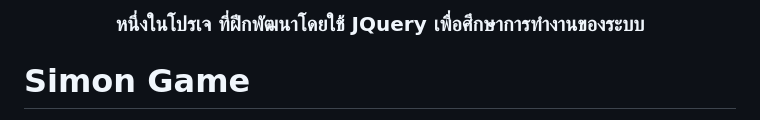
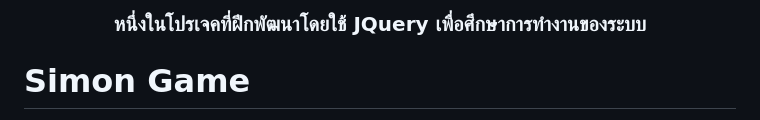
Before and after one commit to nawapon2544/SimonGame-With-jQuery, a Markdown page: README.md, the part around the change. Drawn GitHub-style.

```diff
--- a/README.md
+++ b/README.md
@@ -1,4 +1,4 @@
-<h3 align="center">หนึ่งในโปรเจ ที่ฝึกพัฒนาโดยใช้ JQuery เพื่อศึกษาการทำงานของระบบ</h3>
+<h3 align="center">หนึ่งในโปรเจคที่ฝึกพัฒนาโดยใช้ JQuery เพื่อศึกษาการทำงานของระบบ</h3>
 
 <h1>Simon Game</h1>
 เกม Simon เป็นเกมคลาสสิกที่ต้องการความสนใจและความจำดีเพื่อท้าทายผู้เล่นในการติดตามลำดับการแสดงสีของ Simon โดยเริ่มต้นด้วยลำดับที่สั้นแล้วเพิ่มความยากขึ้นเรื่อยๆ ตามลำดับที่ผู้เล่นสามารถติดตามได้ หากผู้เล่นทำผิดลำดับ หรือตอบสีผิด Simon จะแสดงเสียงและเบลิงท์เพื่อแสดงการล้มเหลว ผู้เล่นจะต้องเริ่มต้นที่ระดับเริ่มต้นอีกครั้ง
```
